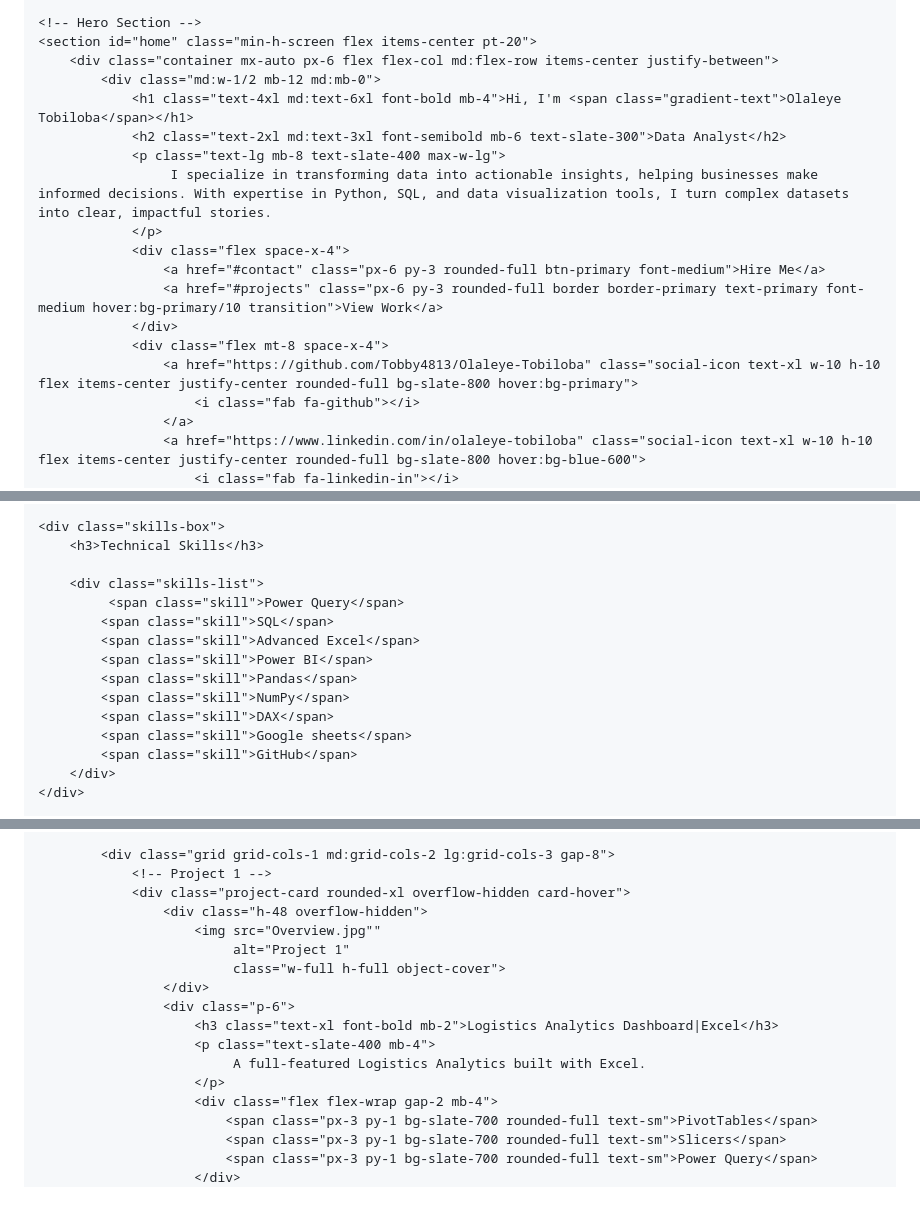
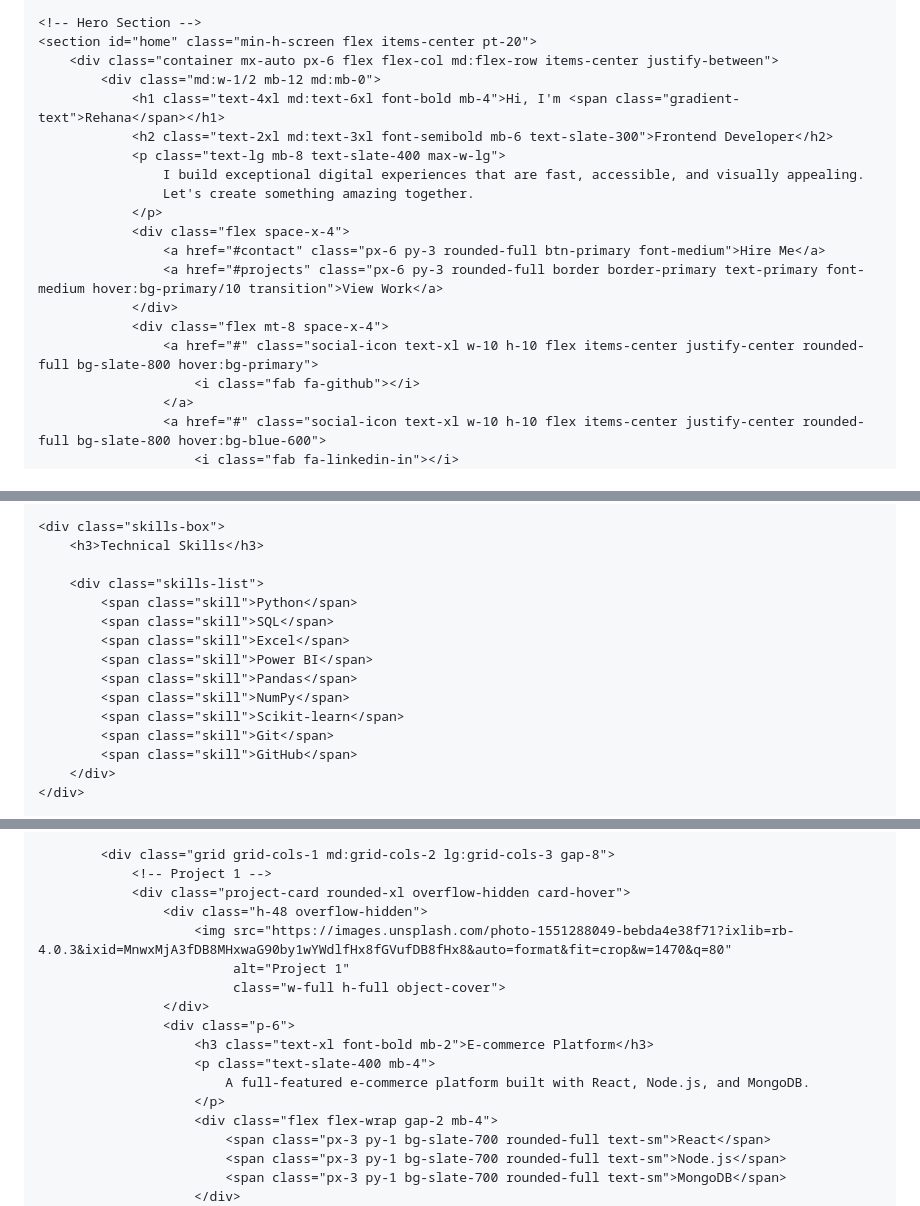
Before and after one commit to Tobby4813/Tobby4813.github.io, a Markdown page: README.md, 3 parts joined by grey strips. GitHub-like rendering.

```diff
--- a/README.md
+++ b/README.md
@@ -223,19 +223,20 @@
     <section id="home" class="min-h-screen flex items-center pt-20">
         <div class="container mx-auto px-6 flex flex-col md:flex-row items-center justify-between">
             <div class="md:w-1/2 mb-12 md:mb-0">
-                <h1 class="text-4xl md:text-6xl font-bold mb-4">Hi, I'm <span class="gradient-text">Olaleye Tobiloba</span></h1>
-                <h2 class="text-2xl md:text-3xl font-semibold mb-6 text-slate-300">Data Analyst</h2>
+                <h1 class="text-4xl md:text-6xl font-bold mb-4">Hi, I'm <span class="gradient-text">Rehana</span></h1>
+                <h2 class="text-2xl md:text-3xl font-semibold mb-6 text-slate-300">Frontend Developer</h2>
                 <p class="text-lg mb-8 text-slate-400 max-w-lg">
-                     I specialize in transforming data into actionable insights, helping businesses make informed decisions. With expertise in Python, SQL, and data visualization tools, I turn complex datasets into clear, impactful stories.
+                    I build exceptional digital experiences that are fast, accessible, and visually appealing.
+                    Let's create something amazing together.
                 </p>
                 <div class="flex space-x-4">
                     <a href="#contact" class="px-6 py-3 rounded-full btn-primary font-medium">Hire Me</a>
                     <a href="#projects" class="px-6 py-3 rounded-full border border-primary text-primary font-medium hover:bg-primary/10 transition">View Work</a>
                 </div>
                 <div class="flex mt-8 space-x-4">
-                    <a href="https://github.com/Tobby4813/Olaleye-Tobiloba" class="social-icon text-xl w-10 h-10 flex items-center justify-center rounded-full bg-slate-800 hover:bg-primary">
+                    <a href="#" class="social-icon text-xl w-10 h-10 flex items-center justify-center rounded-full bg-slate-800 hover:bg-primary">
                         <i class="fab fa-github"></i>
                     </a>
-                    <a href="https://www.linkedin.com/in/olaleye-tobiloba" class="social-icon text-xl w-10 h-10 flex items-center justify-center rounded-full bg-slate-800 hover:bg-blue-600">
+                    <a href="#" class="social-icon text-xl w-10 h-10 flex items-center justify-center rounded-full bg-slate-800 hover:bg-blue-600">
                         <i class="fab fa-linkedin-in"></i>
                     </a>
@@ -362,14 +365,14 @@ With experience in Power BI, SQL and data modelling. I specialize in developing
         <h3>Technical Skills</h3>
 
         <div class="skills-list">
-             <span class="skill">Power Query</span>
+            <span class="skill">Python</span>
             <span class="skill">SQL</span>
-            <span class="skill">Advanced Excel</span>
+            <span class="skill">Excel</span>
             <span class="skill">Power BI</span>
             <span class="skill">Pandas</span>
             <span class="skill">NumPy</span>
-            <span class="skill">DAX</span>
-            <span class="skill">Google sheets</span>
+            <span class="skill">Scikit-learn</span>
+            <span class="skill">Git</span>
             <span class="skill">GitHub</span>
         </div>
     </div>
@@ -470,18 +463,18 @@ With experience in Power BI, SQL and data modelling. I specialize in developing
                 <!-- Project 1 -->
                 <div class="project-card rounded-xl overflow-hidden card-hover">
                     <div class="h-48 overflow-hidden">
-                        <img src="Overview.jpg""
+                        <img src="https://images.unsplash.com/photo-1551288049-bebda4e38f71?ixlib=rb-4.0.3&ixid=MnwxMjA3fDB8MHxwaG90by1wYWdlfHx8fGVufDB8fHx8&auto=format&fit=crop&w=1470&q=80"
                              alt="Project 1"
                              class="w-full h-full object-cover">
                     </div>
                     <div class="p-6">
-                        <h3 class="text-xl font-bold mb-2">Logistics Analytics Dashboard|Excel</h3>
+                        <h3 class="text-xl font-bold mb-2">E-commerce Platform</h3>
                         <p class="text-slate-400 mb-4">
-                             A full-featured Logistics Analytics built with Excel.
+                            A full-featured e-commerce platform built with React, Node.js, and MongoDB.
                         </p>
                         <div class="flex flex-wrap gap-2 mb-4">
-                            <span class="px-3 py-1 bg-slate-700 rounded-full text-sm">PivotTables</span>
-                            <span class="px-3 py-1 bg-slate-700 rounded-full text-sm">Slicers</span>
-                            <span class="px-3 py-1 bg-slate-700 rounded-full text-sm">Power Query</span>
+                            <span class="px-3 py-1 bg-slate-700 rounded-full text-sm">React</span>
+                            <span class="px-3 py-1 bg-slate-700 rounded-full text-sm">Node.js</span>
+                            <span class="px-3 py-1 bg-slate-700 rounded-full text-sm">MongoDB</span>
                         </div>
                         <div class="flex space-x-3">
```
Also changed, not shown: other parts of README.md (+72 -76 lines).
